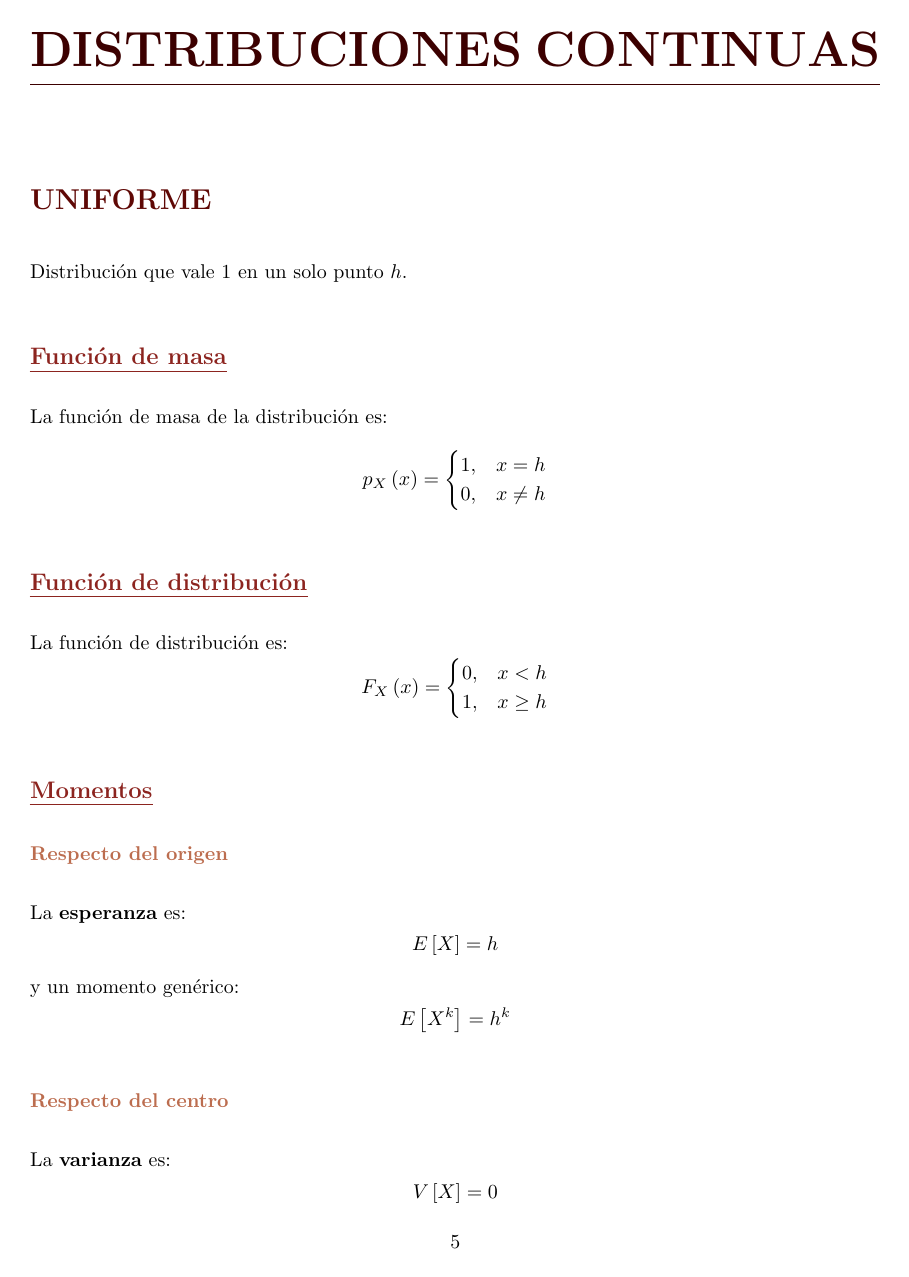
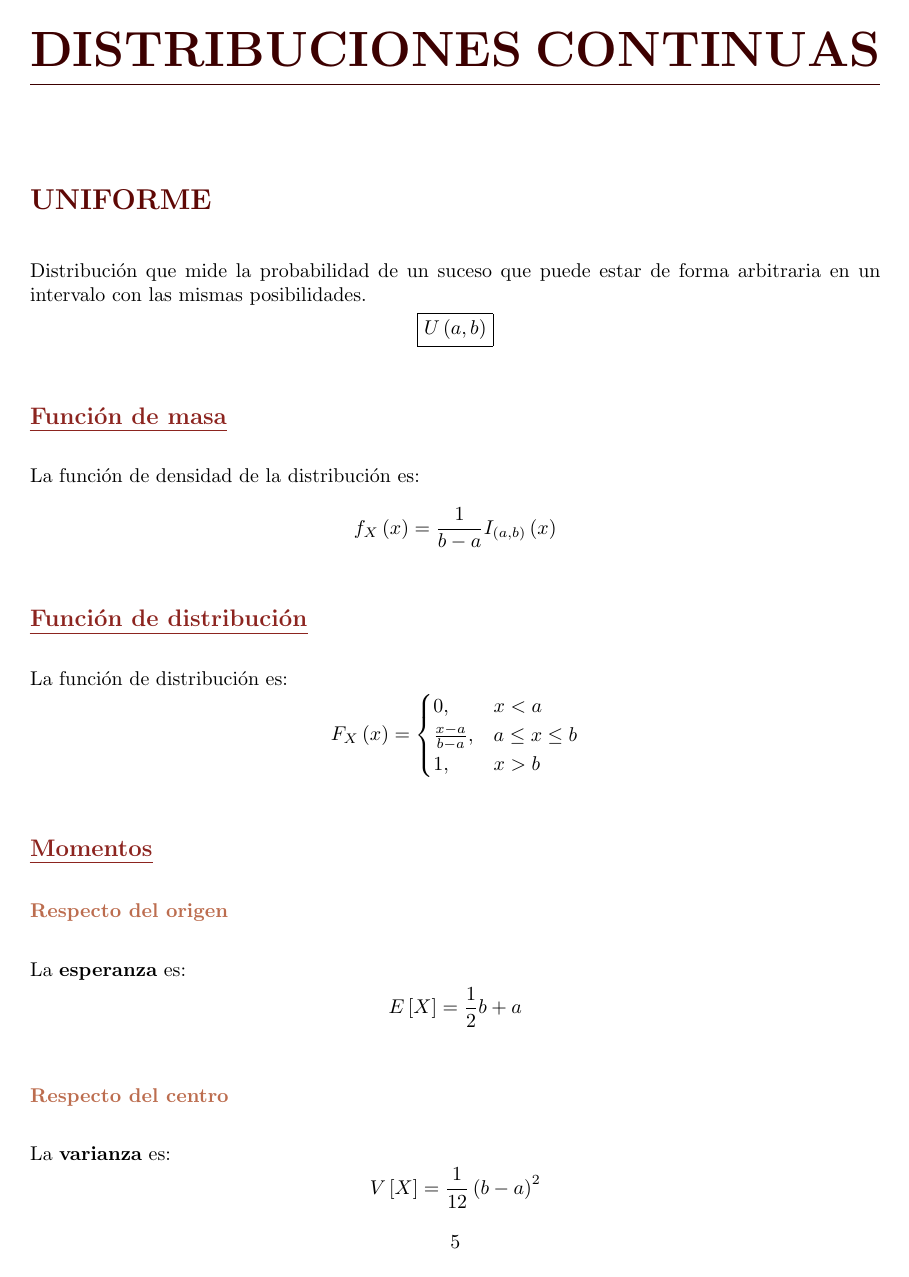
Before and after one commit to MarioCalvarro/Distribuciones, a LaTeX book (Distribuciones.tex, which reads tex/Uniforme.tex): page 11 of 19. Compiled offline with pdfLaTeX.

Commit message:
Uniforme

```diff
--- a/tex/Uniforme.tex
+++ b/tex/Uniforme.tex
@@ -1,22 +1,23 @@
 \section{Uniforme}
 \label{sec:uniforme}
-Distribución que vale $1$ en un solo punto $h$.
+Distribución que mide la probabilidad de un suceso que puede estar de forma arbitraria en un intervalo con las mismas posibilidades.
+\[
+\boxed{U\left( a, b \right)}
+\]
 
 \subsection{Función de masa}
-La función de masa de la distribución es:
+La función de densidad de la distribución es:
 \[
-p_X \left( x \right) = \begin{cases}
-    1, &x = h\\
-    0, &x \neq h
-\end{cases}
+f_X \left( x \right) = \frac{1}{b-a} I_{\left( a, b \right)}\left( x \right)
 \]
 
 \subsection{Función de distribución}
 La función de distribución es:
 \[
 F_X\left( x \right) = \begin{cases}
-    0, &x < h\\
-    1, &x \ge h
+    0, &x < a\\
+    \frac{x-a}{b-a}, & a \le x \le b\\
+    1, & x > b
 \end{cases}
 \]
 
@@ -25,13 +26,8 @@ F_X\left( x \right) = \begin{cases}
 \subsubsection*{Respecto del origen}
 La \textbf{esperanza} es:
 \[
-    E\left[ X \right] = h
-\]
-y un momento genérico:
-\[
-    E\left[ X^k \right] = h^k
+    E\left[ X \right] = \frac{1}{2} b+a
 \]
 \subsubsection*{Respecto del centro}
 La \textbf{varianza} es:
 \[
-    V\left[ X \right] = 0
```
Also changed, not shown: Distribuciones.pdf, tex/Uniforme.tex (6 more changed lines).
